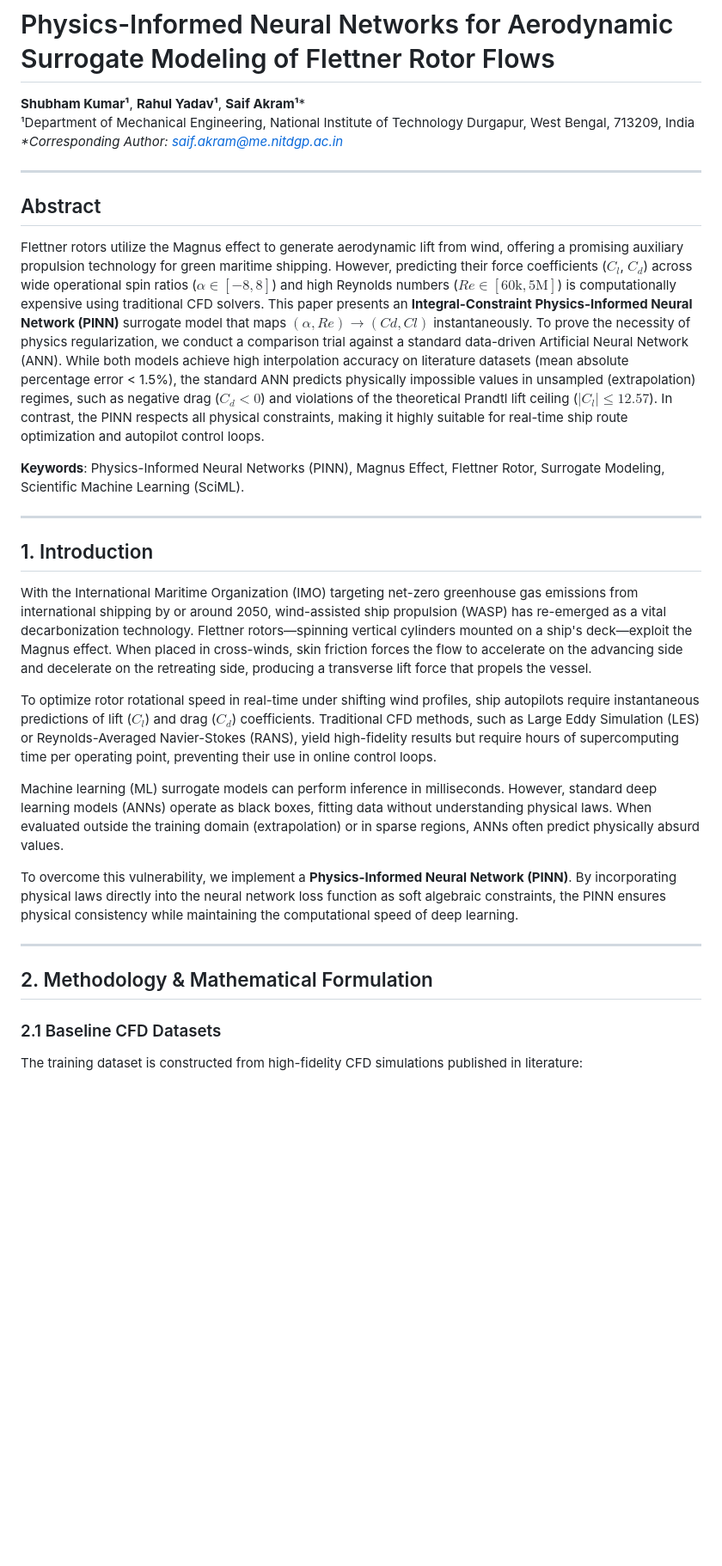
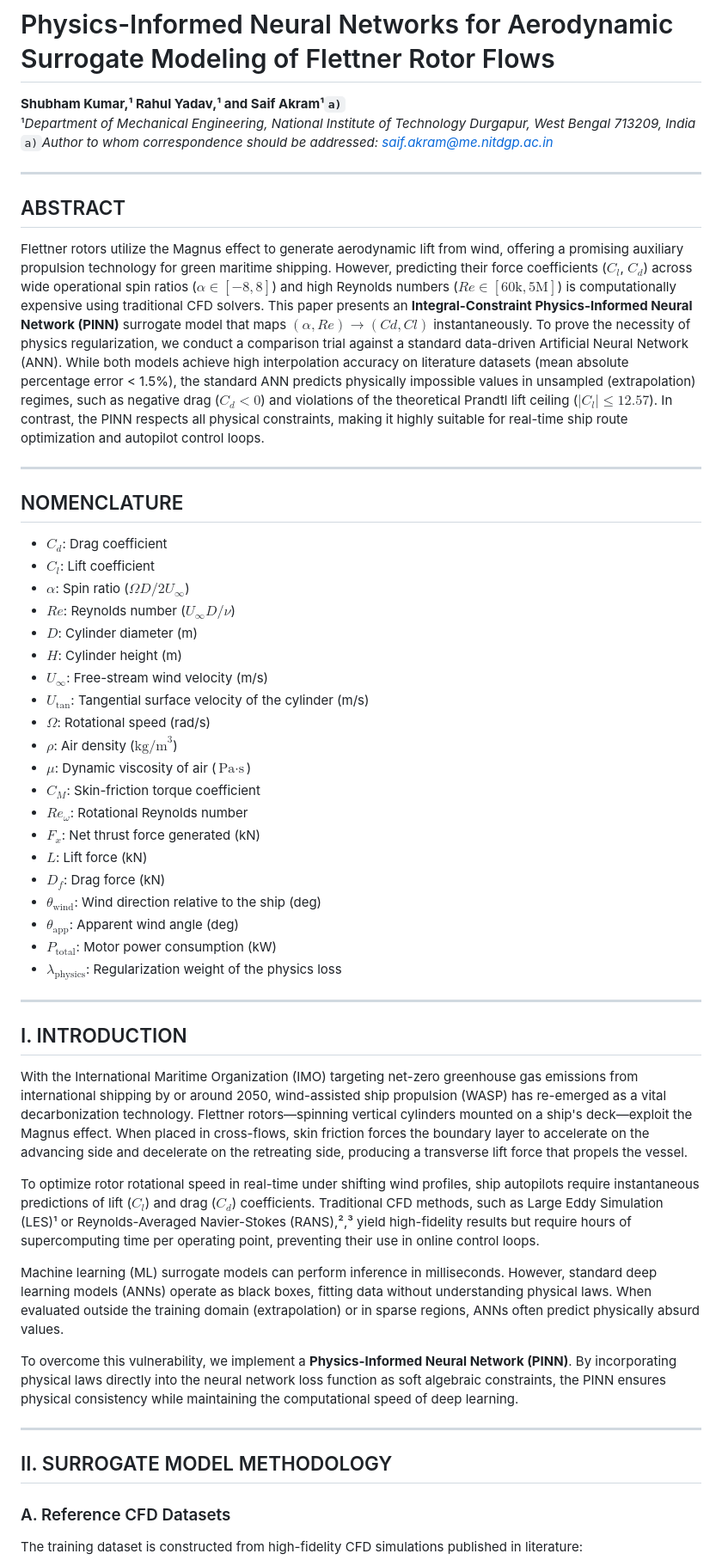
Before and after one commit to shubh81139/PINN_Flettner_Rotor, a Markdown page: Manuscript.md, the part around one of its changes. Shown at 86% size. GitHub-like rendering; blank space fills up the shorter version.

Commit message:
Format Manuscript.md strictly according to AIP and Physics of Fluids journal style guidelines

```diff
--- a/Manuscript.md
+++ b/Manuscript.md
@@ -1,22 +1,44 @@
 # Physics-Informed Neural Networks for Aerodynamic Surrogate Modeling of Flettner Rotor Flows
 
-**Shubham Kumar¹**, **Rahul Yadav¹**, **Saif Akram¹***
-¹Department of Mechanical Engineering, National Institute of Technology Durgapur, West Bengal, 713209, India
-*\*Corresponding Author: saif.akram@me.nitdgp.ac.in*
+**Shubham Kumar,¹ Rahul Yadav,¹ and Saif Akram¹`a)`**
+¹*Department of Mechanical Engineering, National Institute of Technology Durgapur, West Bengal 713209, India*
+`a)`*Author to whom correspondence should be addressed: saif.akram@me.nitdgp.ac.in*
 
 ---
 
-## Abstract
+## ABSTRACT
 Flettner rotors utilize the Magnus effect to generate aerodynamic lift from wind, offering a promising auxiliary propulsion technology for green maritime shipping. However, predicting their force coefficients ($C_l$, $C_d$) across wide operational spin ratios ($\alpha \in [-8, 8]$) and high Reynolds numbers ($Re \in [60\text{k}, 5\text{M}]$) is computationally expensive using traditional CFD solvers. This paper presents an **Integral-Constraint Physics-Informed Neural Network (PINN)** surrogate model that maps $(\alpha, Re) \to (Cd, Cl)$ instantaneously. To prove the necessity of physics regularization, we conduct a comparison trial against a standard data-driven Artificial Neural Network (ANN). While both models achieve high interpolation accuracy on literature datasets (mean absolute percentage error < 1.5%), the standard ANN predicts physically impossible values in unsampled (extrapolation) regimes, such as negative drag ($C_d < 0$) and violations of the theoretical Prandtl lift ceiling ($|C_l| \le 12.57$). In contrast, the PINN respects all physical constraints, making it highly suitable for real-time ship route optimization and autopilot control loops.
-
-**Keywords**: Physics-Informed Neural Networks (PINN), Magnus Effect, Flettner Rotor, Surrogate Modeling, Scientific Machine Learning (SciML).
 
 ---
 
-## 1. Introduction
-With the International Maritime Organization (IMO) targeting net-zero greenhouse gas emissions from international shipping by or around 2050, wind-assisted ship propulsion (WASP) has re-emerged as a vital decarbonization technology. Flettner rotors—spinning vertical cylinders mounted on a ship's deck—exploit the Magnus effect. When placed in cross-winds, skin friction forces the flow to accelerate on the advancing side and decelerate on the retreating side, producing a transverse lift force that propels the vessel.
+## NOMENCLATURE
+* **$C_d$**: Drag coefficient
+* **$C_l$**: Lift coefficient
+* **$\alpha$**: Spin ratio ($\Omega D / 2 U_{\infty}$)
+* **$Re$**: Reynolds number ($U_{\infty} D / \nu$)
+* **$D$**: Cylinder diameter (m)
+* **$H$**: Cylinder height (m)
+* **$U_{\infty}$**: Free-stream wind velocity (m/s)
+* **$U_{\text{tan}}$**: Tangential surface velocity of the cylinder (m/s)
+* **$\Omega$**: Rotational speed (rad/s)
+* **$\rho$**: Air density ($\text{kg/m}^3$)
+* **$\mu$**: Dynamic viscosity of air ($\text{Pa}\cdot\text{s}$)
+* **$C_M$**: Skin-friction torque coefficient
+* **$Re_{\omega}$**: Rotational Reynolds number
+* **$F_x$**: Net thrust force generated (kN)
+* **$L$**: Lift force (kN)
+* **$D_f$**: Drag force (kN)
+* **$\theta_{\text{wind}}$**: Wind direction relative to the ship (deg)
+* **$\theta_{\text{app}}$**: Apparent wind angle (deg)
+* **$P_{\text{total}}$**: Motor power consumption (kW)
+* **$\lambda_{\text{physics}}$**: Regularization weight of the physics loss
 
-To optimize rotor rotational speed in real-time under shifting wind profiles, ship autopilots require instantaneous predictions of lift ($C_l$) and drag ($C_d$) coefficients. Traditional CFD methods, such as Large Eddy Simulation (LES) or Reynolds-Averaged Navier-Stokes (RANS), yield high-fidelity results but require hours of supercomputing time per operating point, preventing their use in online control loops.
+---
+
+## I. INTRODUCTION
+With the International Maritime Organization (IMO) targeting net-zero greenhouse gas emissions from international shipping by or around 2050, wind-assisted ship propulsion (WASP) has re-emerged as a vital decarbonization technology. Flettner rotors—spinning vertical cylinders mounted on a ship's deck—exploit the Magnus effect. When placed in cross-flows, skin friction forces the boundary layer to accelerate on the advancing side and decelerate on the retreating side, producing a transverse lift force that propels the vessel.
+
+To optimize rotor rotational speed in real-time under shifting wind profiles, ship autopilots require instantaneous predictions of lift ($C_l$) and drag ($C_d$) coefficients. Traditional CFD methods, such as Large Eddy Simulation (LES)¹ or Reynolds-Averaged Navier-Stokes (RANS),²,³ yield high-fidelity results but require hours of supercomputing time per operating point, preventing their use in online control loops.
 
 Machine learning (ML) surrogate models can perform inference in milliseconds. However, standard deep learning models (ANNs) operate as black boxes, fitting data without understanding physical laws. When evaluated outside the training domain (extrapolation) or in sparse regions, ANNs often predict physically absurd values.
 
@@ -24,7 +46,7 @@ To overcome this vulnerability, we implement a **Physics-Informed Neural Network
 
 ---
 
-## 2. Methodology & Mathematical Formulation
+## II. SURROGATE MODEL METHODOLOGY
 
-### 2.1 Baseline CFD Datasets
+### A. Reference CFD Datasets
 The training dataset is constructed from high-fidelity CFD simulations published in literature:
```
Also changed, not shown: other parts of Manuscript.md (+34 -33 lines).
